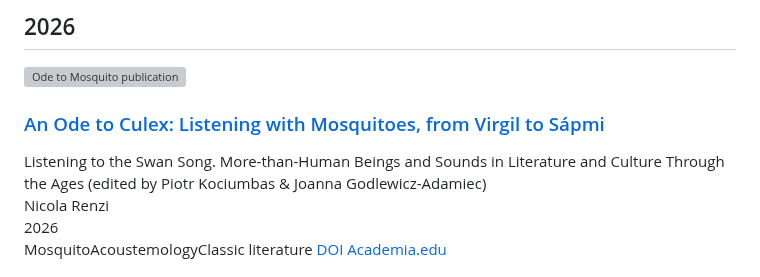
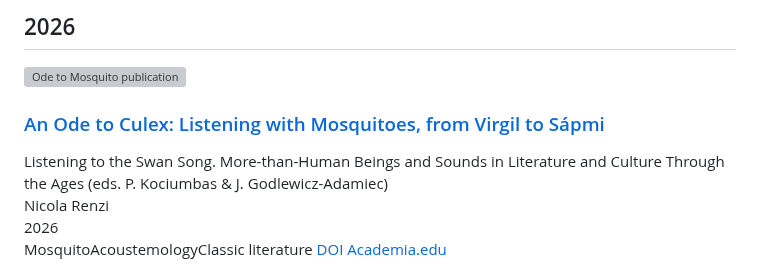
Before and after one commit to nicolarenzi/webpage, a Markdown page: docs/publications.md, the part around the change. Drawn GitHub-style; grey boxes are pictures that could not be loaded.

```diff
--- a/docs/publications.md
+++ b/docs/publications.md
@@ -13,7 +13,7 @@
                 An Ode to Culex: Listening with Mosquitoes, from Virgil to Sápmi
             </a>
         </h3>
-        <div class="publication-venue">Listening to the Swan Song. More-than-Human Beings and Sounds in Literature and Culture Through the Ages (edited by Piotr Kociumbas & Joanna Godlewicz-Adamiec)</div>
+        <div class="publication-venue">Listening to the Swan Song. More-than-Human Beings and Sounds in Literature and Culture Through the Ages (eds. P. Kociumbas & J. Godlewicz-Adamiec)</div>
         <div class="publication-authors">Nicola Renzi</div>
         <div class="publication-year">2026</div>
         <div class="publication-tags">
```
